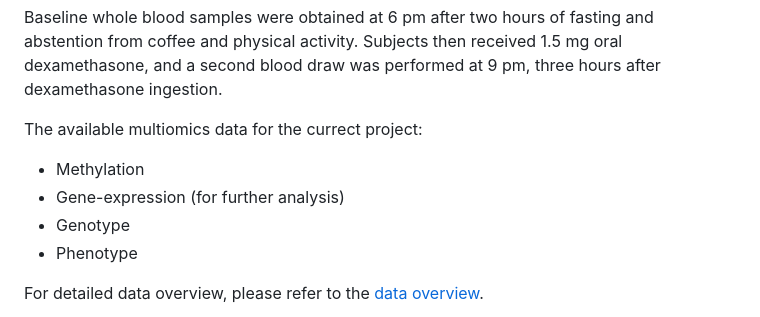
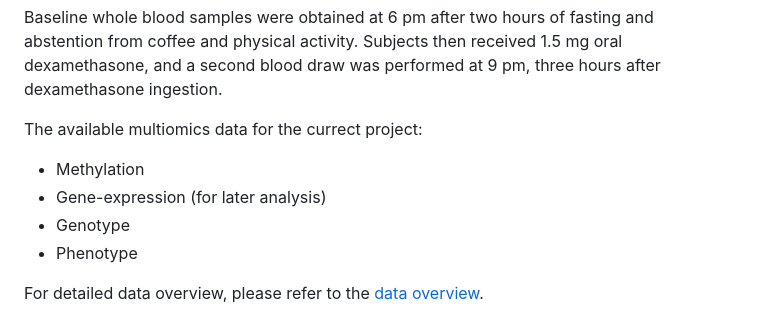
Before and after one commit to ahryho/psychoISN, a Markdown page: README.md, the part around the change. Drawn GitHub-style.

```diff
--- a/README.md
+++ b/README.md
@@ -45,7 +45,7 @@ Baseline whole blood samples were obtained at 6 pm after two hours of fasting an
 The available multiomics data for the currect project:
 
 - Methylation
-- Gene-expression (for further analysis)
+- Gene-expression (for later analysis)
 - Genotype
 - Phenotype
 
```
